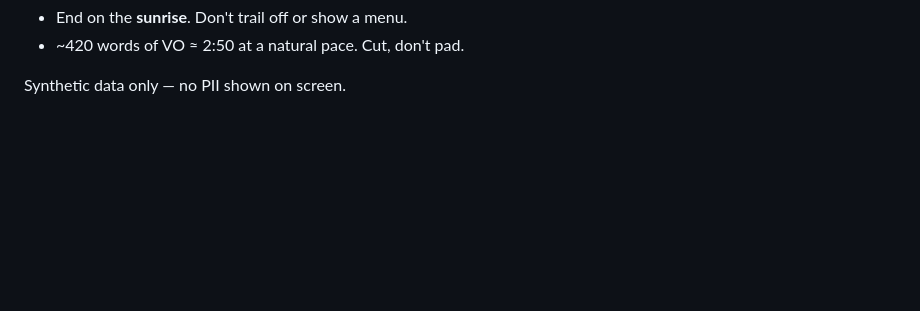
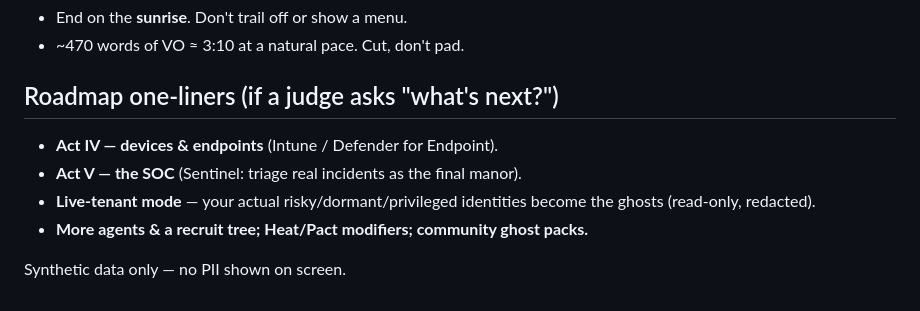
Before and after one commit to jlynch160/afterlogin-the-hunt, a Markdown page: VIDEO-SCRIPT.md, the part around one of its changes. Rendered like a GitHub page; blank space fills up the shorter version.

```diff
--- a/VIDEO-SCRIPT.md
+++ b/VIDEO-SCRIPT.md
@@ -51,4 +55,10 @@
 - End on the **sunrise**. Don't trail off or show a menu.
-- ~420 words of VO ≈ 2:50 at a natural pace. Cut, don't pad.
+- ~470 words of VO ≈ 3:10 at a natural pace. Cut, don't pad.
+
+## Roadmap one-liners (if a judge asks "what's next?")
+- **Act IV — devices & endpoints** (Intune / Defender for Endpoint).
+- **Act V — the SOC** (Sentinel: triage real incidents as the final manor).
+- **Live-tenant mode** — your actual risky/dormant/privileged identities become the ghosts (read-only, redacted).
+- **More agents & a recruit tree; Heat/Pact modifiers; community ghost packs.**
 
 Synthetic data only — no PII shown on screen.
```
Also changed, not shown: other parts of VIDEO-SCRIPT.md (+24 -20 lines).
